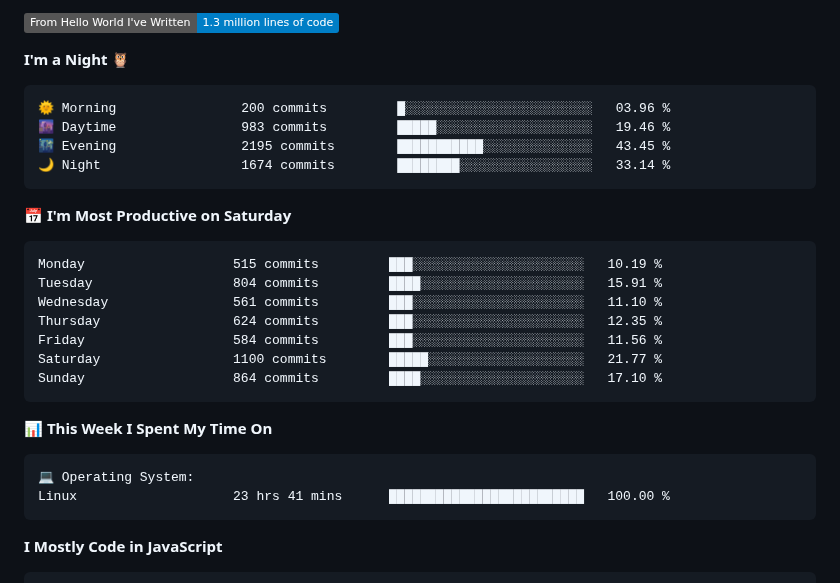
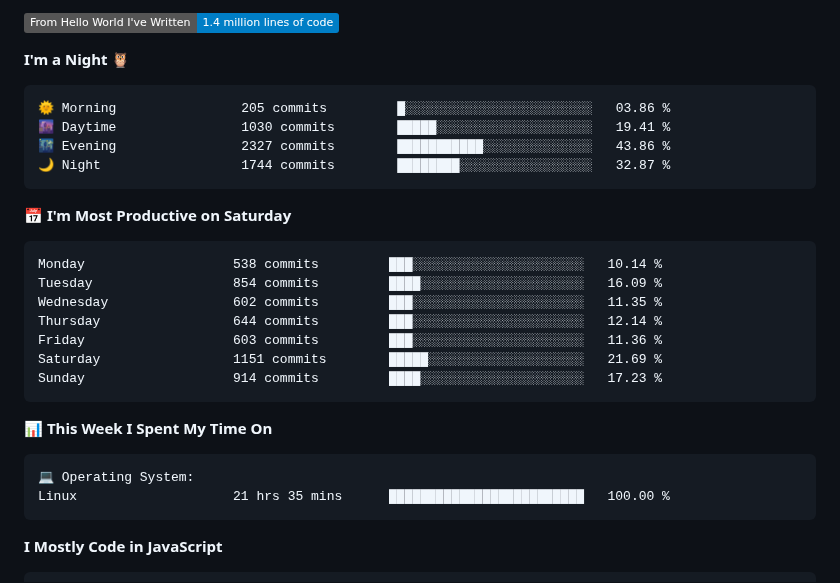
Before and after one commit to AariyanApu/aariyanapu, a Markdown page: README.md, the part around one of its changes. GitHub-like rendering; badges without logos.

Commit message:
Updated with Dev Metrics

````diff
--- a/README.md
+++ b/README.md
@@ -48,24 +48,24 @@
 
-![Lines of code](https://img.shields.io/badge/From%20Hello%20World%20I%27ve%20Written-1.3%20million%20lines%20of%20code-blue)
+![Lines of code](https://img.shields.io/badge/From%20Hello%20World%20I%27ve%20Written-1.4%20million%20lines%20of%20code-blue)
 
 **I'm a Night 🦉**
 
 ```text
-🌞 Morning                200 commits         █░░░░░░░░░░░░░░░░░░░░░░░░   03.96 %
-🌆 Daytime                983 commits         █████░░░░░░░░░░░░░░░░░░░░   19.46 %
-🌃 Evening                2195 commits        ███████████░░░░░░░░░░░░░░   43.45 %
-🌙 Night                  1674 commits        ████████░░░░░░░░░░░░░░░░░   33.14 %
+🌞 Morning                205 commits         █░░░░░░░░░░░░░░░░░░░░░░░░   03.86 %
+🌆 Daytime                1030 commits        █████░░░░░░░░░░░░░░░░░░░░   19.41 %
+🌃 Evening                2327 commits        ███████████░░░░░░░░░░░░░░   43.86 %
+🌙 Night                  1744 commits        ████████░░░░░░░░░░░░░░░░░   32.87 %
 ```
 📅 **I'm Most Productive on Saturday**
 
 ```text
-Monday                   515 commits         ███░░░░░░░░░░░░░░░░░░░░░░   10.19 %
-Tuesday                  804 commits         ████░░░░░░░░░░░░░░░░░░░░░   15.91 %
-Wednesday                561 commits         ███░░░░░░░░░░░░░░░░░░░░░░   11.10 %
-Thursday                 624 commits         ███░░░░░░░░░░░░░░░░░░░░░░   12.35 %
-Friday                   584 commits         ███░░░░░░░░░░░░░░░░░░░░░░   11.56 %
-Saturday                 1100 commits        █████░░░░░░░░░░░░░░░░░░░░   21.77 %
-Sunday                   864 commits         ████░░░░░░░░░░░░░░░░░░░░░   17.10 %
+Monday                   538 commits         ███░░░░░░░░░░░░░░░░░░░░░░   10.14 %
+Tuesday                  854 commits         ████░░░░░░░░░░░░░░░░░░░░░   16.09 %
+Wednesday                602 commits         ███░░░░░░░░░░░░░░░░░░░░░░   11.35 %
+Thursday                 644 commits         ███░░░░░░░░░░░░░░░░░░░░░░   12.14 %
+Friday                   603 commits         ███░░░░░░░░░░░░░░░░░░░░░░   11.36 %
+Saturday                 1151 commits        █████░░░░░░░░░░░░░░░░░░░░   21.69 %
+Sunday                   914 commits         ████░░░░░░░░░░░░░░░░░░░░░   17.23 %
 ```
 
 
@@ -73,7 +73,7 @@ Sunday                   864 commits         ████░░░░░░░
 
 ```text
 💻 Operating System:
-Linux                    23 hrs 41 mins      █████████████████████████   100.00 %
+Linux                    21 hrs 35 mins      █████████████████████████   100.00 %
 ```
 
 **I Mostly Code in JavaScript**
````
Also changed, not shown: other parts of README.md (+1 -1 lines).
